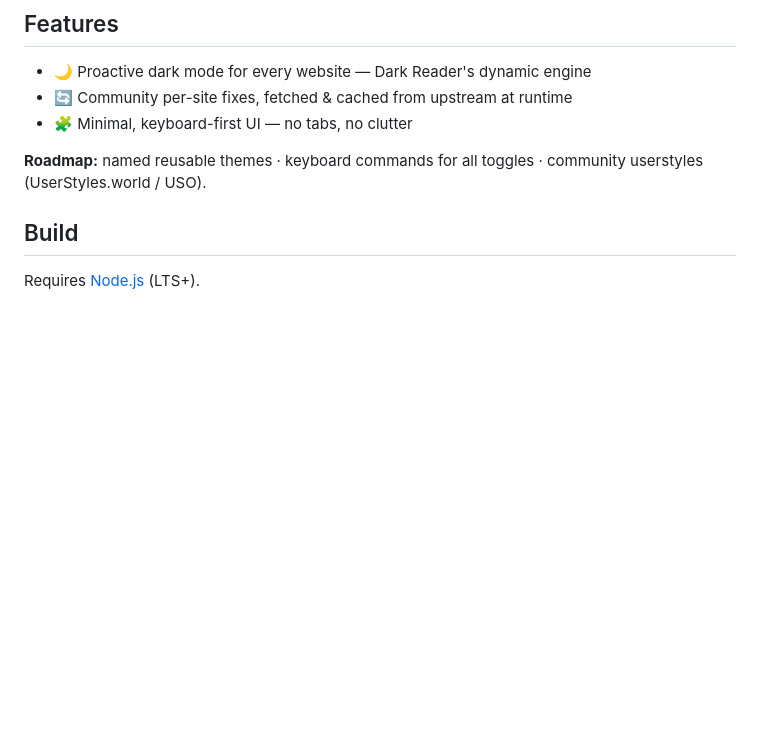
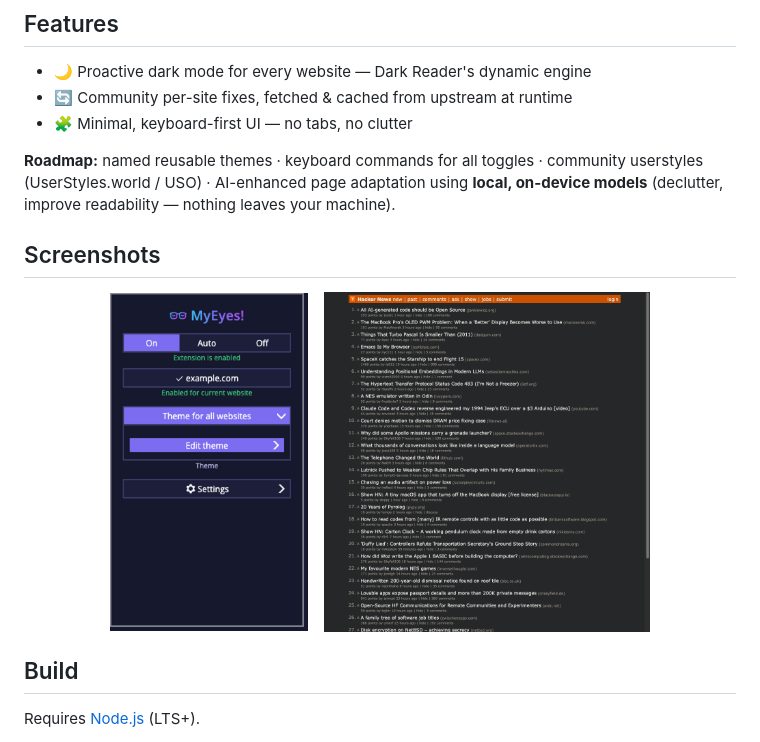
Before and after one commit to pointtonull/myeyes, a Markdown page: README.md, the part around the change. GitHub-like rendering; pictures changed too: brand/screenshots/hacker-news-dark.png (added), brand/screenshots/popup.png (added); blank space fills up the shorter version.

Commit message:
Add current-version screenshots + AI roadmap item
- brand/screenshots/popup.png: the flattened MyEyes! popup (from the preview
  harness), brand colors
- brand/screenshots/hacker-news-dark.png: MyEyes! darkening a real bright site
- README: add a Screenshots section using them; add on-device/local-model
  AI-enhanced page adaptation to the roadmap

Co-Authored-By: Claude Opus 4.8 (1M context) <noreply@anthropic.com>

```diff
--- a/README.md
+++ b/README.md
@@ -14,7 +14,15 @@
 - 🔄 Community per-site fixes, fetched & cached from upstream at runtime
 - 🧩 Minimal, keyboard-first UI — no tabs, no clutter
 
-**Roadmap:** named reusable themes · keyboard commands for all toggles · community userstyles (UserStyles.world / USO).
+**Roadmap:** named reusable themes · keyboard commands for all toggles · community userstyles (UserStyles.world / USO) · AI-enhanced page adaptation using **local, on-device models** (declutter, improve readability — nothing leaves your machine).
+
+## Screenshots
+
+<p align="center">
+  <img height="340" alt="MyEyes! popup" src="brand/screenshots/popup.png">
+  &nbsp;&nbsp;
+  <img height="340" alt="Hacker News darkened by MyEyes!" src="brand/screenshots/hacker-news-dark.png">
+</p>
 
 ## Build
 
```
Also changed, not shown: 1 other file.
